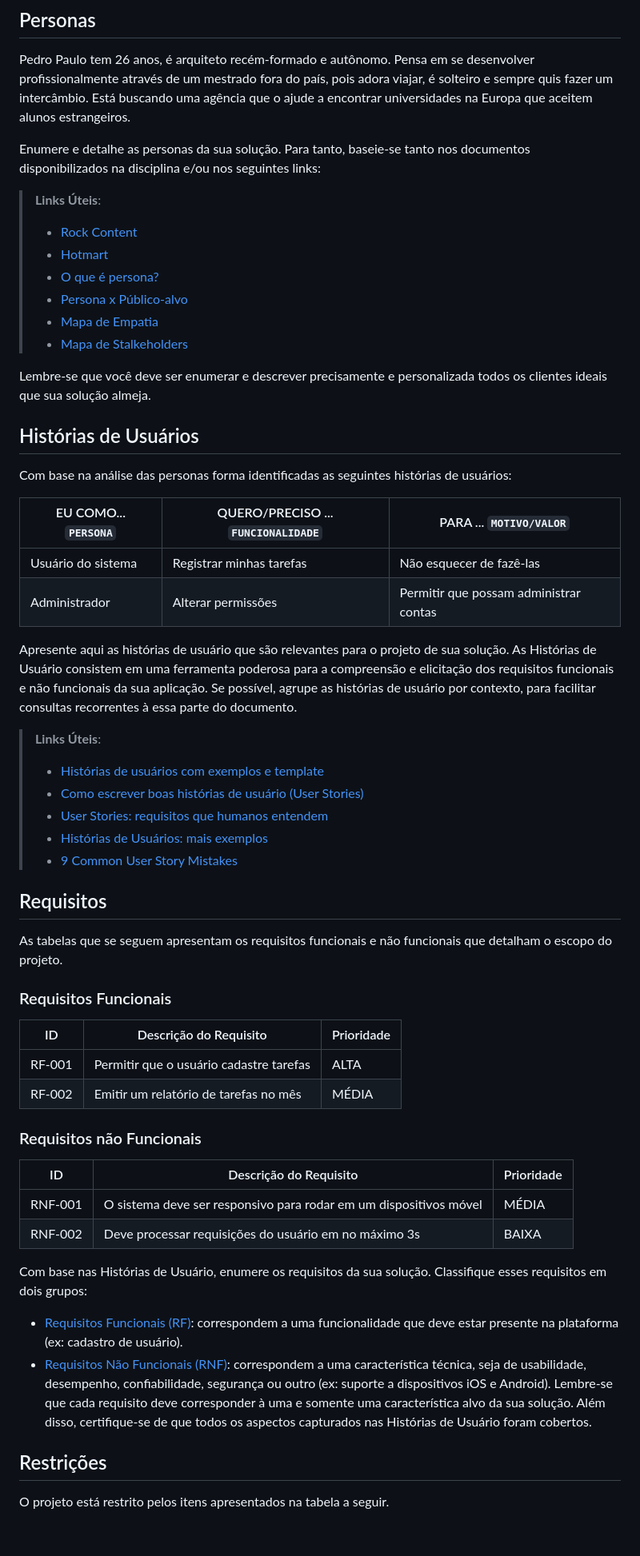
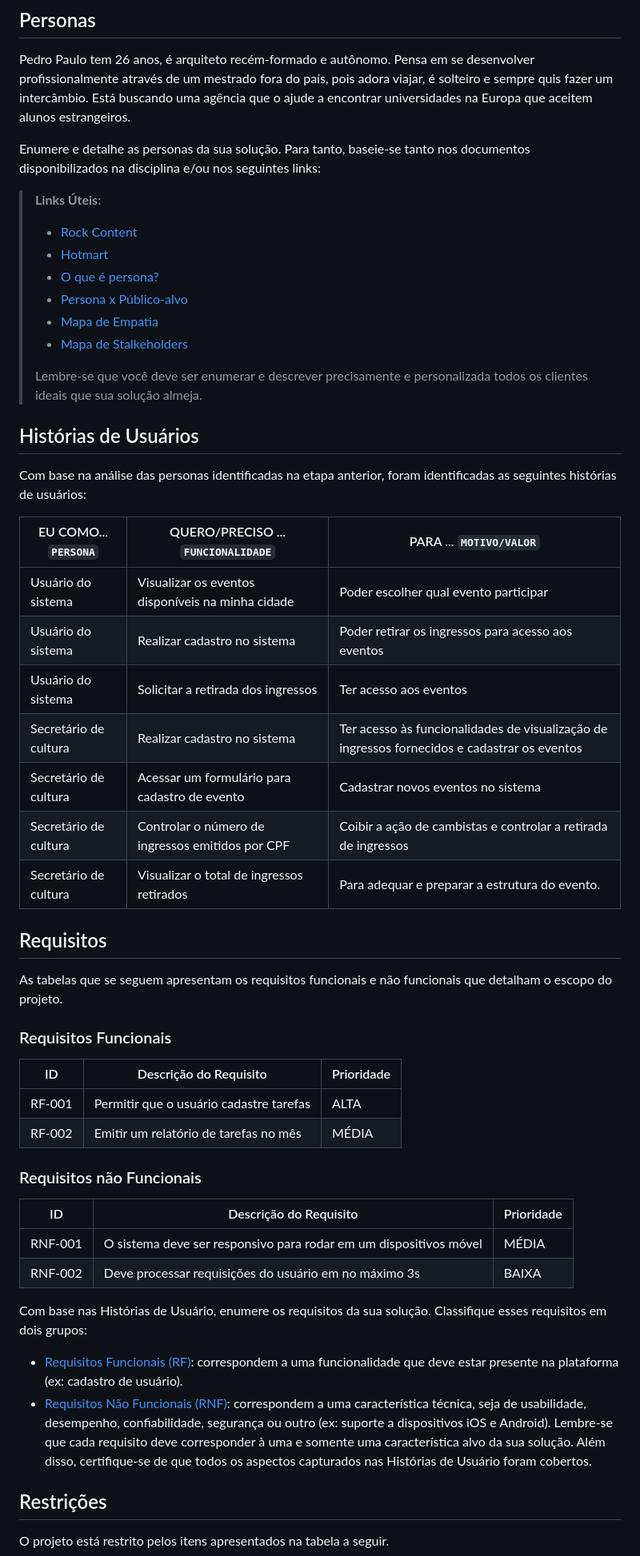
Before and after one commit to ICEI-PUC-Minas-PMV-ADS/pmv-ads-2023-2-e2-proj-int-t5-eventpass, a Markdown page: docs/02-Especificação do Projeto.md, the part around the change printed below. Shown: that part at 80% size. GitHub-like rendering; blank space fills up the shorter version.

```diff
--- a/docs/02-Especificação do Projeto.md
+++ b/docs/02-Especificação do Projeto.md
@@ -13,6 +13,7 @@ Pedro Paulo tem 26 anos, é arquiteto recém-formado e autônomo. Pensa em se de
 Enumere e detalhe as personas da sua solução. Para tanto, baseie-se tanto nos documentos disponibilizados na disciplina e/ou nos seguintes links:
 
 > **Links Úteis**:
+>
 > - [Rock Content](https://rockcontent.com/blog/personas/)
 > - [Hotmart](https://blog.hotmart.com/pt-br/como-criar-persona-negocio/)
 > - [O que é persona?](https://resultadosdigitais.com.br/blog/persona-o-que-e/)
@@ -20,25 +21,21 @@ Enumere e detalhe as personas da sua solução. Para tanto, baseie-se tanto nos
 > - [Mapa de Empatia](https://resultadosdigitais.com.br/blog/mapa-da-empatia/)
 > - [Mapa de Stalkeholders](https://www.racecomunicacao.com.br/blog/como-fazer-o-mapeamento-de-stakeholders/)
 >
-Lembre-se que você deve ser enumerar e descrever precisamente e personalizada todos os clientes ideais que sua solução almeja.
+> Lembre-se que você deve ser enumerar e descrever precisamente e personalizada todos os clientes ideais que sua solução almeja.
 
 ## Histórias de Usuários
 
-Com base na análise das personas forma identificadas as seguintes histórias de usuários:
+Com base na análise das personas identificadas na etapa anterior, foram identificadas as seguintes histórias de usuários:
 
-|EU COMO... `PERSONA`| QUERO/PRECISO ... `FUNCIONALIDADE` |PARA ... `MOTIVO/VALOR`                 |
-|--------------------|------------------------------------|----------------------------------------|
-|Usuário do sistema  | Registrar minhas tarefas           | Não esquecer de fazê-las               |
-|Administrador       | Alterar permissões                 | Permitir que possam administrar contas |
-
-Apresente aqui as histórias de usuário que são relevantes para o projeto de sua solução. As Histórias de Usuário consistem em uma ferramenta poderosa para a compreensão e elicitação dos requisitos funcionais e não funcionais da sua aplicação. Se possível, agrupe as histórias de usuário por contexto, para facilitar consultas recorrentes à essa parte do documento.
-
-> **Links Úteis**:
-> - [Histórias de usuários com exemplos e template](https://www.atlassian.com/br/agile/project-management/user-stories)
-> - [Como escrever boas histórias de usuário (User Stories)](https://medium.com/vertice/como-escrever-boas-users-stories-hist%C3%B3rias-de-usu%C3%A1rios-b29c75043fac)
-> - [User Stories: requisitos que humanos entendem](https://www.luiztools.com.br/post/user-stories-descricao-de-requisitos-que-humanos-entendem/)
-> - [Histórias de Usuários: mais exemplos](https://www.reqview.com/doc/user-stories-example.html)
-> - [9 Common User Story Mistakes](https://airfocus.com/blog/user-story-mistakes/)
+| EU COMO... `PERSONA`  | QUERO/PRECISO ... `FUNCIONALIDADE`                | PARA ... `MOTIVO/VALOR`                                                                      |
+| --------------------- | ------------------------------------------------- | -------------------------------------------------------------------------------------------- |
+| Usuário do sistema    | Visualizar os eventos disponíveis na minha cidade | Poder escolher qual evento participar                                                        |
+| Usuário do sistema    | Realizar cadastro no sistema                      | Poder retirar os ingressos para acesso aos eventos                                           |
+| Usuário do sistema    | Solicitar a retirada dos ingressos                | Ter acesso aos eventos                                                                       |
+| Secretário de cultura | Realizar cadastro no sistema                      | Ter acesso às funcionalidades de visualização de ingressos fornecidos e cadastrar os eventos |
+| Secretário de cultura | Acessar um formulário para cadastro de evento     | Cadastrar novos eventos no sistema                                                           |
+| Secretário de cultura | Controlar o número de ingressos emitidos por CPF  | Coibir a ação de cambistas e controlar a retirada de ingressos                               |
+| Secretário de cultura | Visualizar o total de ingressos retirados         | Para adequar e preparar a estrutura do evento.                                               |
 
 ## Requisitos
 
@@ -46,32 +43,32 @@ As tabelas que se seguem apresentam os requisitos funcionais e não funcionais q
 
 ### Requisitos Funcionais
 
-|ID    | Descrição do Requisito  | Prioridade |
-|------|-----------------------------------------|----|
-|RF-001| Permitir que o usuário cadastre tarefas | ALTA |
-|RF-002| Emitir um relatório de tarefas no mês   | MÉDIA |
+| ID     | Descrição do Requisito                  | Prioridade |
+| ------ | --------------------------------------- | ---------- |
+| RF-001 | Permitir que o usuário cadastre tarefas | ALTA       |
+| RF-002 | Emitir um relatório de tarefas no mês   | MÉDIA      |
 
 ### Requisitos não Funcionais
 
-|ID     | Descrição do Requisito  |Prioridade |
-|-------|-------------------------|----|
-|RNF-001| O sistema deve ser responsivo para rodar em um dispositivos móvel | MÉDIA |
-|RNF-002| Deve processar requisições do usuário em no máximo 3s |  BAIXA |
+| ID      | Descrição do Requisito                                            | Prioridade |
+| ------- | ----------------------------------------------------------------- | ---------- |
+| RNF-001 | O sistema deve ser responsivo para rodar em um dispositivos móvel | MÉDIA      |
+| RNF-002 | Deve processar requisições do usuário em no máximo 3s             | BAIXA      |
 
 Com base nas Histórias de Usuário, enumere os requisitos da sua solução. Classifique esses requisitos em dois grupos:
 
 - [Requisitos Funcionais
- (RF)](https://pt.wikipedia.org/wiki/Requisito_funcional):
- correspondem a uma funcionalidade que deve estar presente na
+  (RF)](https://pt.wikipedia.org/wiki/Requisito_funcional):
+  correspondem a uma funcionalidade que deve estar presente na
   plataforma (ex: cadastro de usuário).
 - [Requisitos Não Funcionais
   (RNF)](https://pt.wikipedia.org/wiki/Requisito_n%C3%A3o_funcional):
   correspondem a uma característica técnica, seja de usabilidade,
   desempenho, confiabilidade, segurança ou outro (ex: suporte a
   dispositivos iOS e Android).
-Lembre-se que cada requisito deve corresponder à uma e somente uma
-característica alvo da sua solução. Além disso, certifique-se de que
-todos os aspectos capturados nas Histórias de Usuário foram cobertos.
+  Lembre-se que cada requisito deve corresponder à uma e somente uma
+  característica alvo da sua solução. Além disso, certifique-se de que
+  todos os aspectos capturados nas Histórias de Usuário foram cobertos.
 
 ## Restrições
 
```
Also changed, not shown: other parts of docs/02-Especificação do Projeto.md (+9 -15 lines), docs/img/Diagrama de caso de uso - Eventpass.jpg (added).
